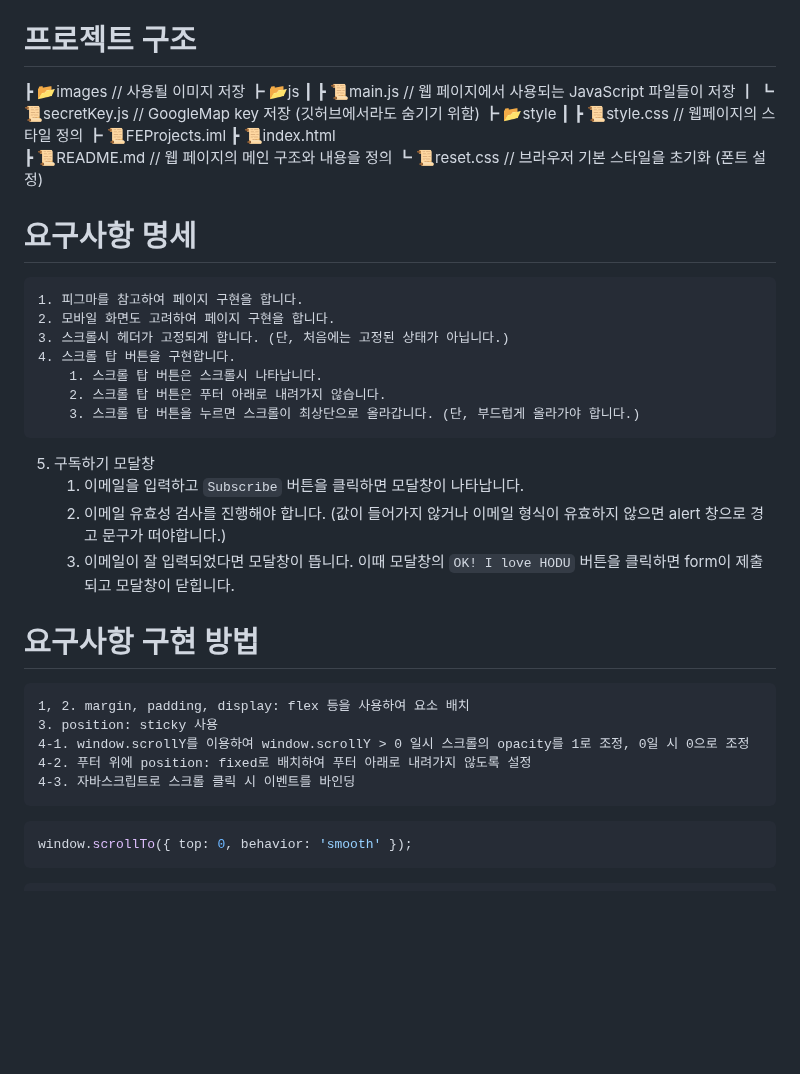
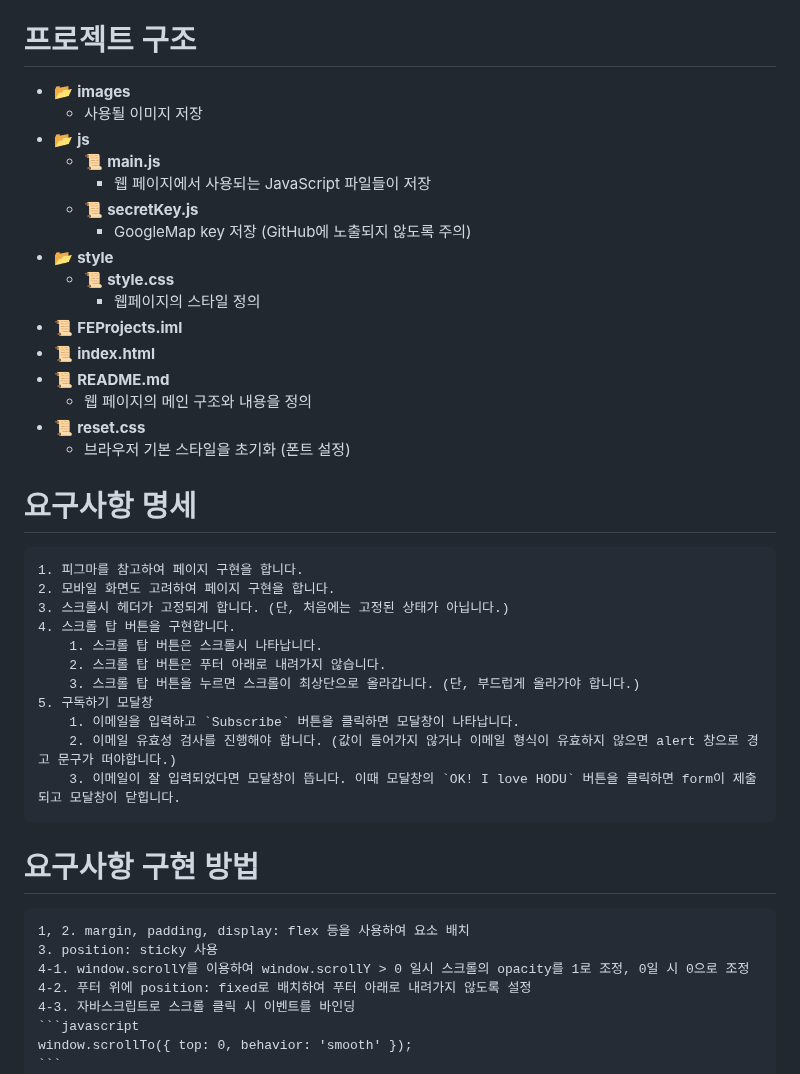
Before and after one commit to jingun0516/FEProjects, a Markdown page: README.md, the part around the change. Rendered like a GitHub page; blank space fills up the shorter version.

````diff
--- a/README.md
+++ b/README.md
@@ -13,16 +13,24 @@
 - 스크롤 탑 버튼
 
 # 프로젝트 구조
-┣ 📂images           // 사용될 이미지 저장
-┣ 📂js
-┃ ┣ 📜main.js        // 웹 페이지에서 사용되는 JavaScript 파일들이 저장
-┃ ┗ 📜secretKey.js   // GoogleMap key 저장 (깃허브에서라도 숨기기 위함)
-┣ 📂style
-┃ ┣ 📜style.css       // 웹페이지의 스타일 정의
-┣ 📜FEProjects.iml
-┣ 📜index.html
-┣ 📜README.md         // 웹 페이지의 메인 구조와 내용을 정의
-┗ 📜reset.css         // 브라우저 기본 스타일을 초기화 (폰트 설정)
+
+- 📂 **images**
+  - 사용될 이미지 저장
+- 📂 **js**
+  - 📜 **main.js**
+    - 웹 페이지에서 사용되는 JavaScript 파일들이 저장
+  - 📜 **secretKey.js**
+    - GoogleMap key 저장 (GitHub에 노출되지 않도록 주의)
+- 📂 **style**
+  - 📜 **style.css**
+    - 웹페이지의 스타일 정의
+- 📜 **FEProjects.iml**
+- 📜 **index.html**
+- 📜 **README.md**
+  - 웹 페이지의 메인 구조와 내용을 정의
+- 📜 **reset.css**
+  - 브라우저 기본 스타일을 초기화 (폰트 설정)
+
 
 # 요구사항 명세
     1. 피그마를 참고하여 페이지 구현을 합니다.
@@ -32,10 +40,10 @@
         1. 스크롤 탑 버튼은 스크롤시 나타납니다.
         2. 스크롤 탑 버튼은 푸터 아래로 내려가지 않습니다.
         3. 스크롤 탑 버튼을 누르면 스크롤이 최상단으로 올라갑니다. (단, 부드럽게 올라가야 합니다.)
-5. 구독하기 모달창
-    1. 이메일을 입력하고 `Subscribe` 버튼을 클릭하면 모달창이 나타납니다.
-    2. 이메일 유효성 검사를 진행해야 합니다. (값이 들어가지 않거나 이메일 형식이 유효하지 않으면 alert 창으로 경고 문구가 떠야합니다.)
-    3. 이메일이 잘 입력되었다면 모달창이 뜹니다. 이때 모달창의 `OK! I love HODU` 버튼을 클릭하면 form이 제출되고 모달창이 닫힙니다.
+    5. 구독하기 모달창
+        1. 이메일을 입력하고 `Subscribe` 버튼을 클릭하면 모달창이 나타납니다.
+        2. 이메일 유효성 검사를 진행해야 합니다. (값이 들어가지 않거나 이메일 형식이 유효하지 않으면 alert 창으로 경고 문구가 떠야합니다.)
+        3. 이메일이 잘 입력되었다면 모달창이 뜹니다. 이때 모달창의 `OK! I love HODU` 버튼을 클릭하면 form이 제출되고 모달창이 닫힙니다.
 
 
 # 요구사항 구현 방법
@@ -44,9 +52,9 @@
     4-1. window.scrollY를 이용하여 window.scrollY > 0 일시 스크롤의 opacity를 1로 조정, 0일 시 0으로 조정
     4-2. 푸터 위에 position: fixed로 배치하여 푸터 아래로 내려가지 않도록 설정
     4-3. 자바스크립트로 스크롤 클릭 시 이벤트를 바인딩
-```javascript
-window.scrollTo({ top: 0, behavior: 'smooth' });
-```
+    ```javascript
+    window.scrollTo({ top: 0, behavior: 'smooth' });
+    ```
     5-1. 이메일 유효성 검사를 통과한다면 모달창을 display: flex;로 설정하여 렌더링 (기본값 none)
     5-2. 이메일 표현 정규식 (/^[^\s@]+@[^\s@]+\.[^\s@]+$/) 을 통해 input값이 비어있다면 입력되지 않았음을, 패턴과 일치하지 않다면 유효하지 않음을 alert 창으로 나타냄
     5-3. 이메일 유효성 검사를 통과한다면 모달창을 display: flex;로 설정하여 렌더링 (기본값 none)
````
